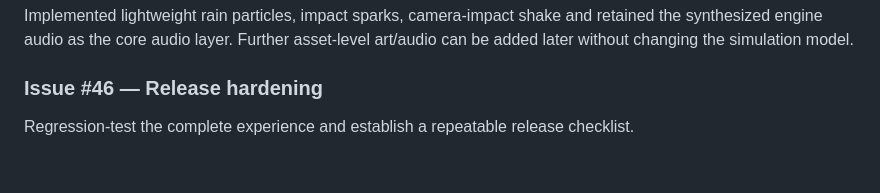
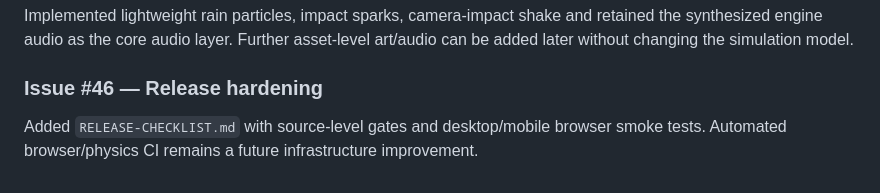
Before and after one commit to ottobit/f1-racer, a Markdown page: F1-RACER-WIKI.md, the part around the change. Rendered like a GitHub page.

Commit message:
docs(f1): add release hardening and regression checklist
Add repeatable desktop/mobile release checks and document current test limitations.

```diff
--- a/F1-RACER-WIKI.md
+++ b/F1-RACER-WIKI.md
@@ -353,4 +353,4 @@ Implemented lightweight tyre compounds and degradation, manual ERS with recharge
 Implemented lightweight rain particles, impact sparks, camera-impact shake and retained the synthesized engine audio as the core audio layer. Further asset-level art/audio can be added later without changing the simulation model.
 
 ### Issue #46 — Release hardening
-Regression-test the complete experience and establish a repeatable release checklist.
+Added `RELEASE-CHECKLIST.md` with source-level gates and desktop/mobile browser smoke tests. Automated browser/physics CI remains a future infrastructure improvement.
```
Also changed, not shown: RELEASE-CHECKLIST.md (added, +70 -0 lines).
